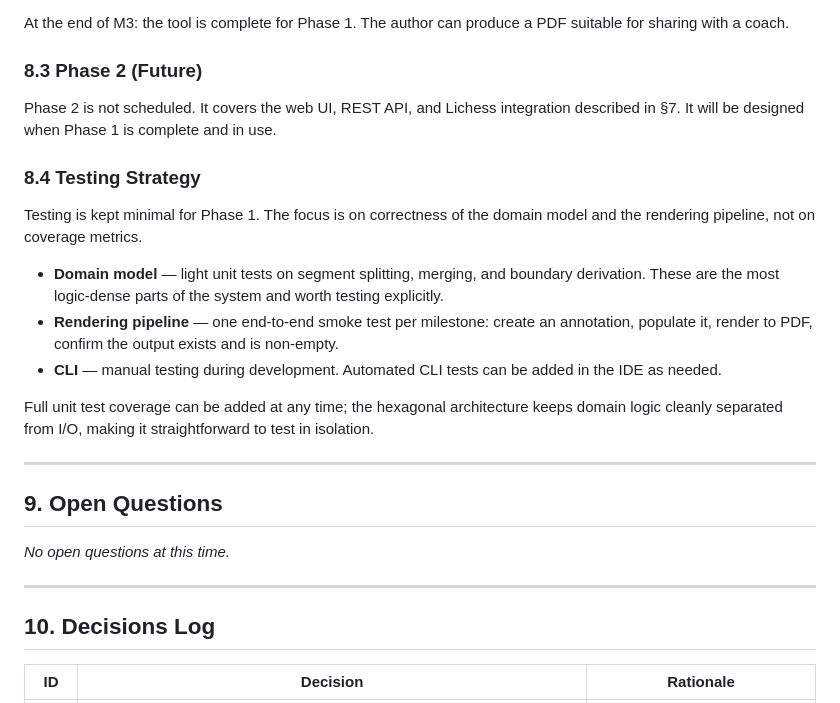
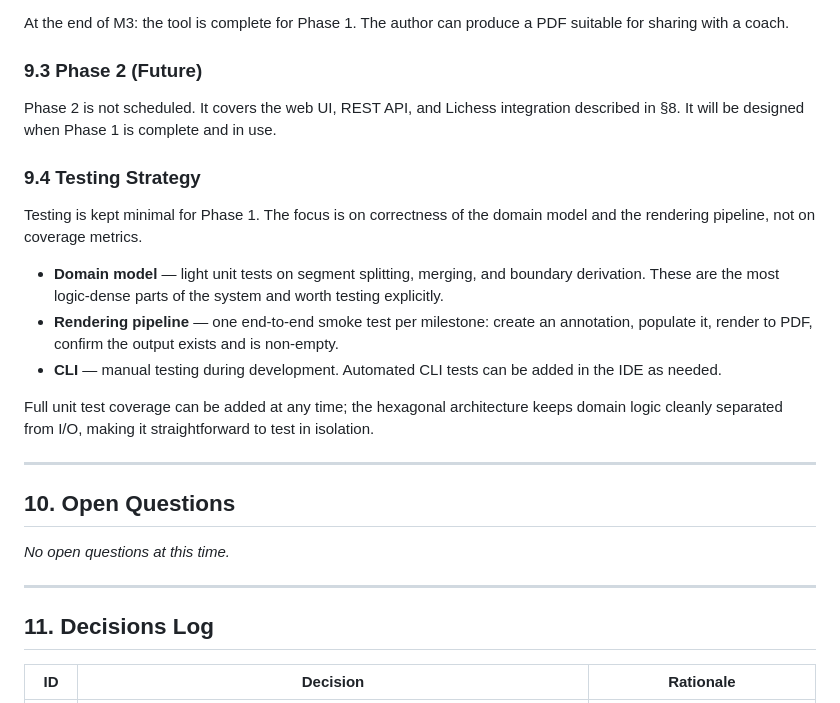
Before and after one commit to philhanna/chess-annotator, a Markdown page: DESIGN.md, the part around one of its changes. Rendered like a GitHub page.

```diff
--- a/DESIGN.md
+++ b/DESIGN.md
@@ -482,13 +512,13 @@ Deliverables:
 At the end of M3: the tool is complete for Phase 1. The author can
 produce a PDF suitable for sharing with a coach.
 
-### 8.3 Phase 2 (Future)
+### 9.3 Phase 2 (Future)
 
 Phase 2 is not scheduled. It covers the web UI, REST API, and Lichess
-integration described in §7. It will be designed when Phase 1 is
+integration described in §8. It will be designed when Phase 1 is
 complete and in use.
 
-### 8.4 Testing Strategy
+### 9.4 Testing Strategy
 
 Testing is kept minimal for Phase 1. The focus is on correctness of
 the domain model and the rendering pipeline, not on coverage metrics.
@@ -508,13 +538,13 @@ it straightforward to test in isolation.
 
 ---
 
-## 9. Open Questions
+## 10. Open Questions
 
 *No open questions at this time.*
 
 ---
 
-## 10. Decisions Log
+## 11. Decisions Log
 
 | ID | Decision | Rationale |
 |---|---|---|
```
Also changed, not shown: other parts of DESIGN.md (+35 -4 lines), IMPL_PLAN.md (+5 -3 lines).
